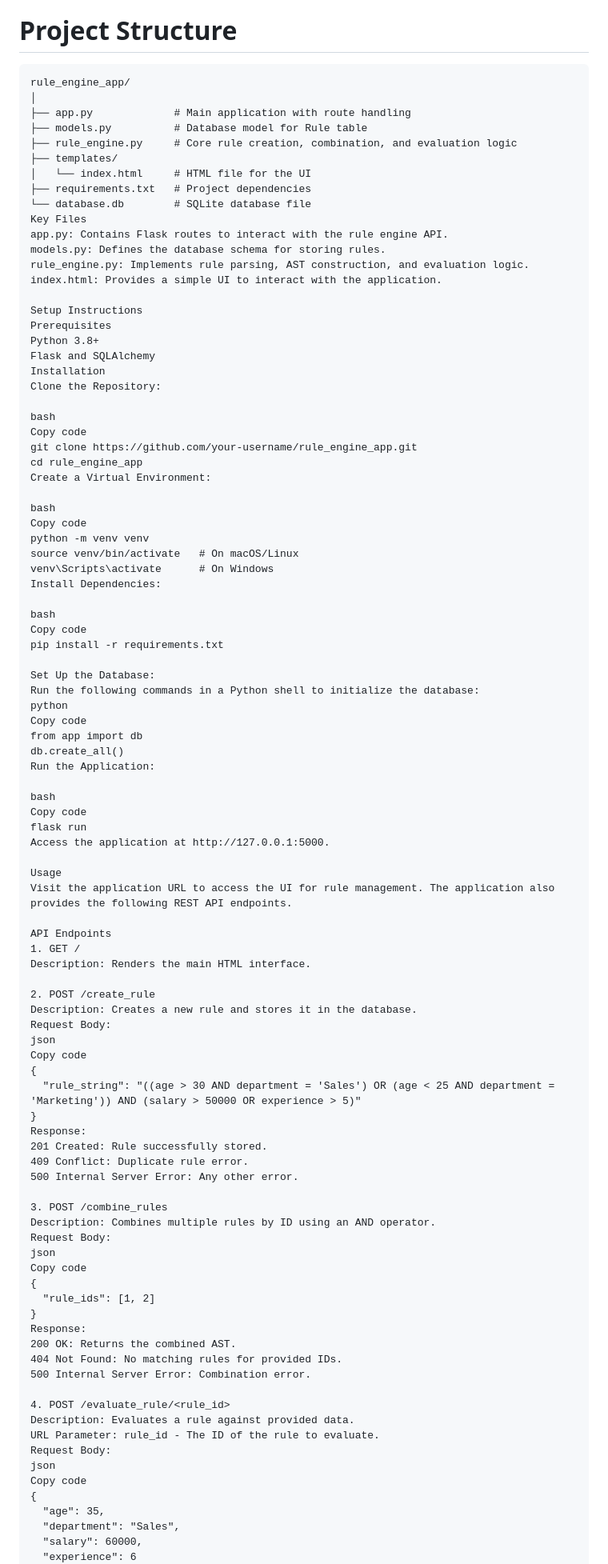
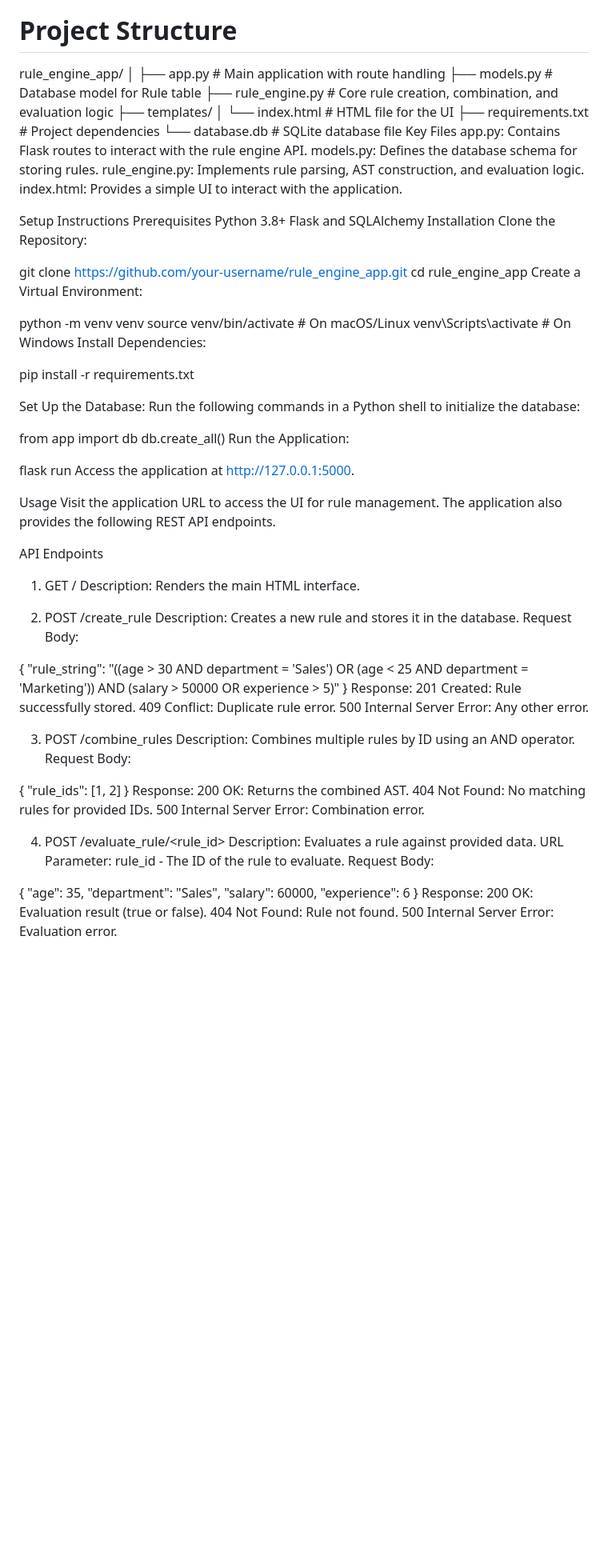
Before and after one commit to SowjanyaChintha/Rule_engine_AST, a Markdown page: README.md, the part around the change. Shown at 80% size. Rendered like a GitHub page; blank space fills up the shorter version.

````diff
--- a/README.md
+++ b/README.md
@@ -14,7 +14,7 @@ This project is a rule engine built with Flask, enabling users to create, store,
 - Evaluate Rules: Test if rules are satisfied based on dynamic input data, supporting custom conditions on user attributes.
 
 # Project Structure
-```plaintext
+
 rule_engine_app/
 │
 ├── app.py             # Main application with route handling
@@ -37,33 +37,25 @@ Flask and SQLAlchemy
 Installation
 Clone the Repository:
 
-bash
-Copy code
 git clone https://github.com/your-username/rule_engine_app.git
 cd rule_engine_app
 Create a Virtual Environment:
 
-bash
-Copy code
 python -m venv venv
 source venv/bin/activate   # On macOS/Linux
 venv\Scripts\activate      # On Windows
 Install Dependencies:
 
-bash
-Copy code
 pip install -r requirements.txt
 
 Set Up the Database:
 Run the following commands in a Python shell to initialize the database:
-python
-Copy code
+
 from app import db
 db.create_all()
 Run the Application:
 
-bash
-Copy code
+
 flask run
 Access the application at http://127.0.0.1:5000.
 
@@ -77,8 +69,7 @@ Description: Renders the main HTML interface.
 2. POST /create_rule
 Description: Creates a new rule and stores it in the database.
 Request Body:
-json
-Copy code
+
 {
   "rule_string": "((age > 30 AND department = 'Sales') OR (age < 25 AND department = 'Marketing')) AND (salary > 50000 OR experience > 5)"
 }
@@ -90,8 +81,7 @@ Response:
 3. POST /combine_rules
 Description: Combines multiple rules by ID using an AND operator.
 Request Body:
-json
-Copy code
+
 {
   "rule_ids": [1, 2]
 }
@@ -104,8 +94,7 @@ Response:
 Description: Evaluates a rule against provided data.
 URL Parameter: rule_id - The ID of the rule to evaluate.
 Request Body:
-json
-Copy code
+
 {
   "age": 35,
   "department": "Sales",
````
